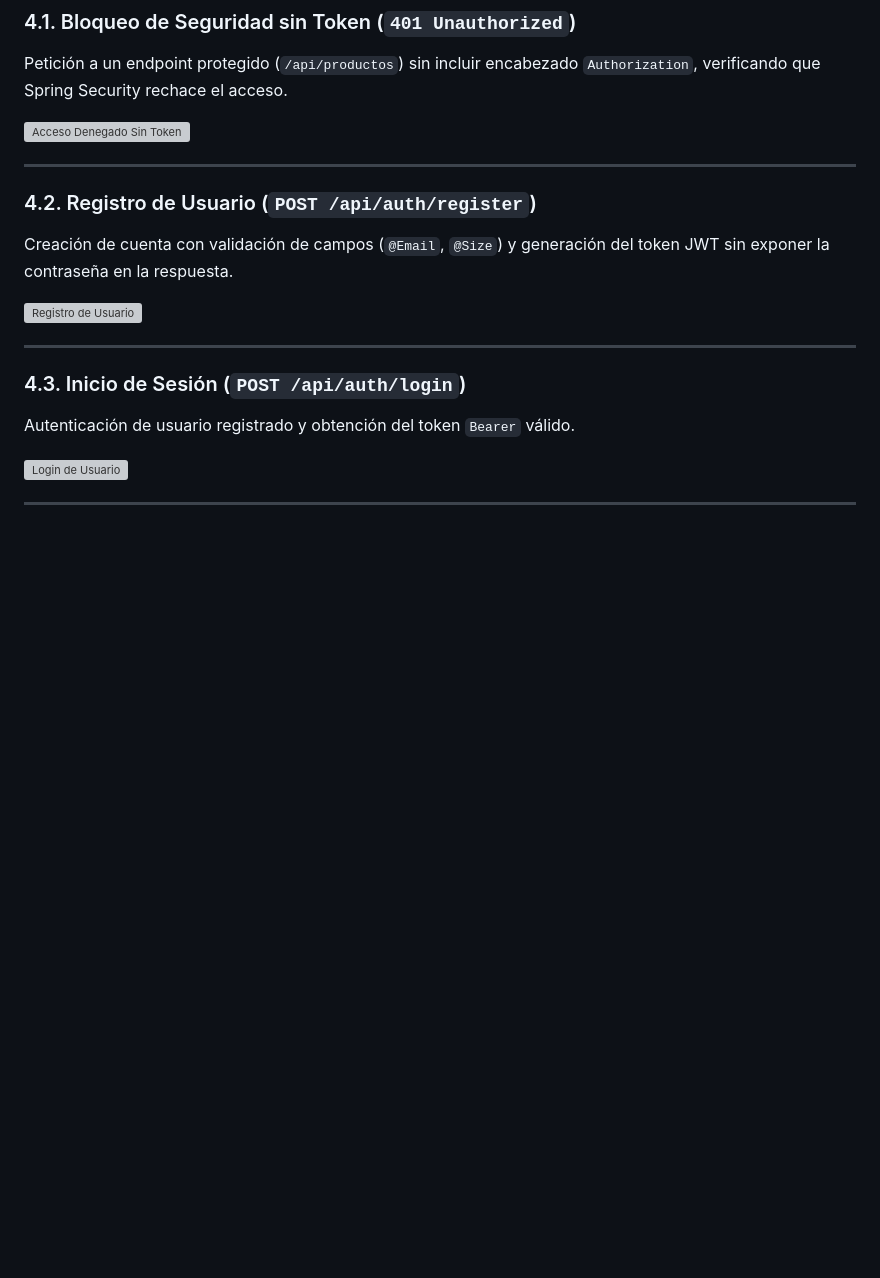
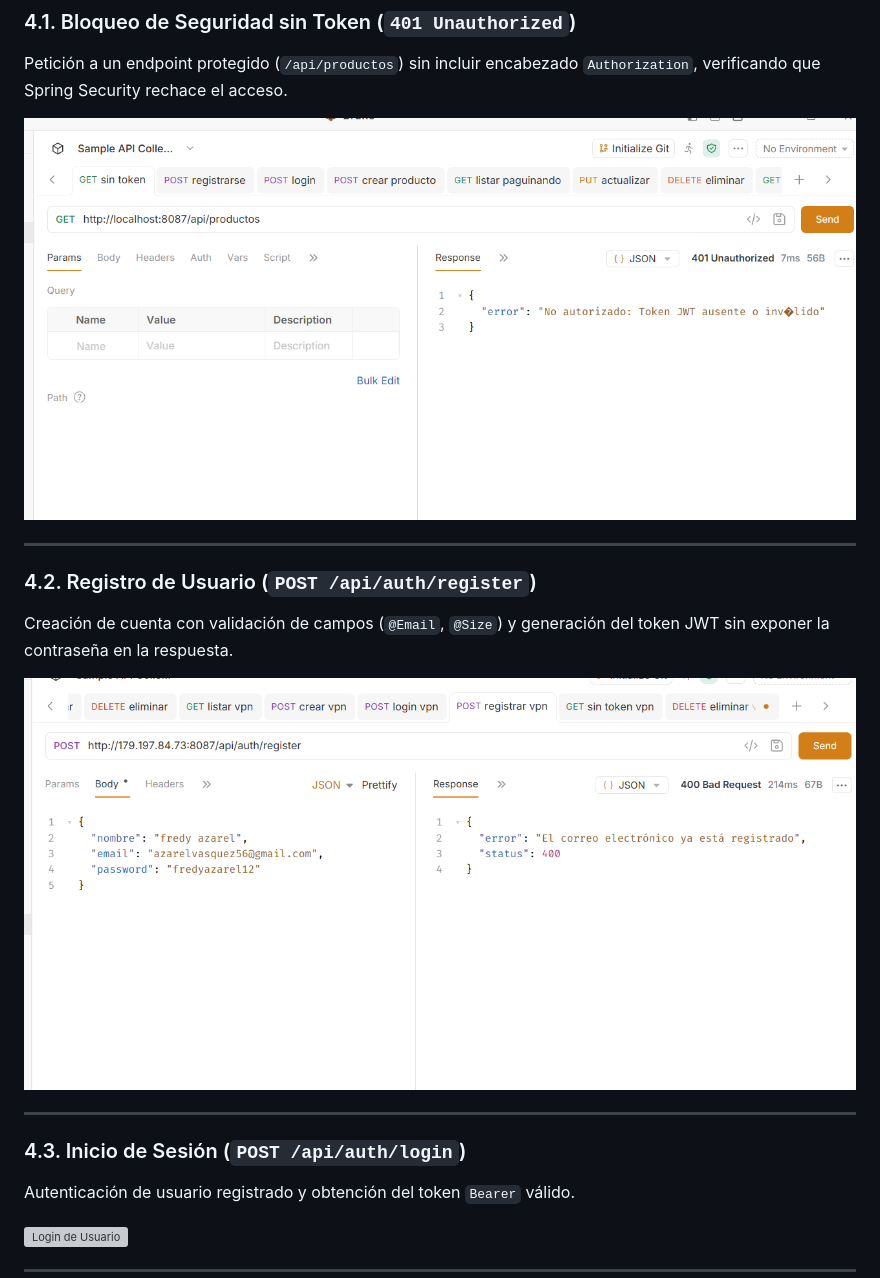
Before and after one commit to Fredy3121/GVFAact4_t4, a Markdown page: README.md, the part around the change. GitHub-like rendering; pictures changed too: img/registro_vpn.png (added), img/sin_token.png (added); blank space fills up the shorter version; grey boxes are pictures that could not be loaded.

Commit message:
imagenes

```diff
--- a/README.md
+++ b/README.md
@@ -49,14 +49,14 @@ La colección completa de pruebas de la API se encuentra almacenada y versionada
 ### 4.1. Bloqueo de Seguridad sin Token (`401 Unauthorized`)
 Petición a un endpoint protegido (`/api/productos`) sin incluir encabezado `Authorization`, verificando que Spring Security rechace el acceso.
 
-![Acceso Denegado Sin Token](img/01_sin_token_401.png)
+![Acceso Denegado Sin Token](img/sin_token.png)
 
 ---
 
 ### 4.2. Registro de Usuario (`POST /api/auth/register`)
 Creación de cuenta con validación de campos (`@Email`, `@Size`) y generación del token JWT sin exponer la contraseña en la respuesta.
 
-![Registro de Usuario](img/02_register_jwt.png)
+![Registro de Usuario](img/registro_vpn.png)
 
 ---
 
```
